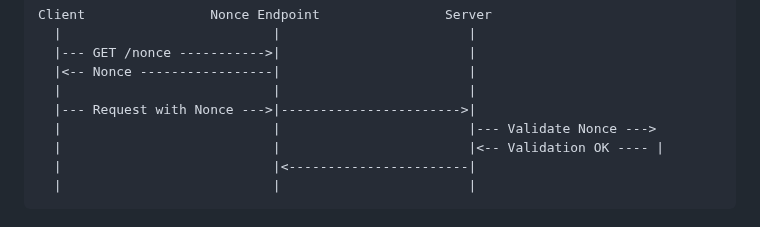
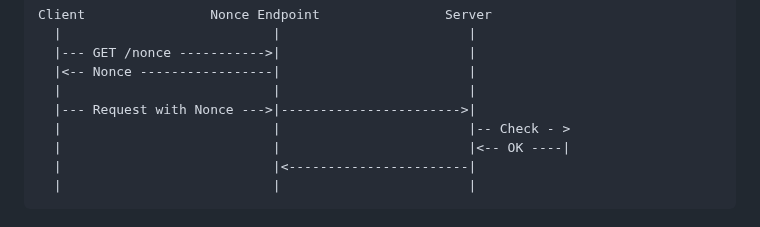
Before and after one commit to peppelinux/draft-demarco-oauth-nonce-endpoint, a Markdown page: draft-demarco-nonce-endpoint.md, the part around the change. Rendered like a GitHub page.

Commit message:
fix: seq diag lenght

```diff
--- a/draft-demarco-nonce-endpoint.md
+++ b/draft-demarco-nonce-endpoint.md
@@ -106,8 +106,8 @@ Client                Nonce Endpoint                Server
   |<-- Nonce -----------------|                        |
   |                           |                        |
   |--- Request with Nonce --->|----------------------->|
-  |                           |                        |--- Validate Nonce --->
-  |                           |                        |<-- Validation OK ---- |
+  |                           |                        |-- Check - >
+  |                           |                        |<-- OK ----|
   |                           |<-----------------------|
   |                           |                        |
 ~~~~
```
